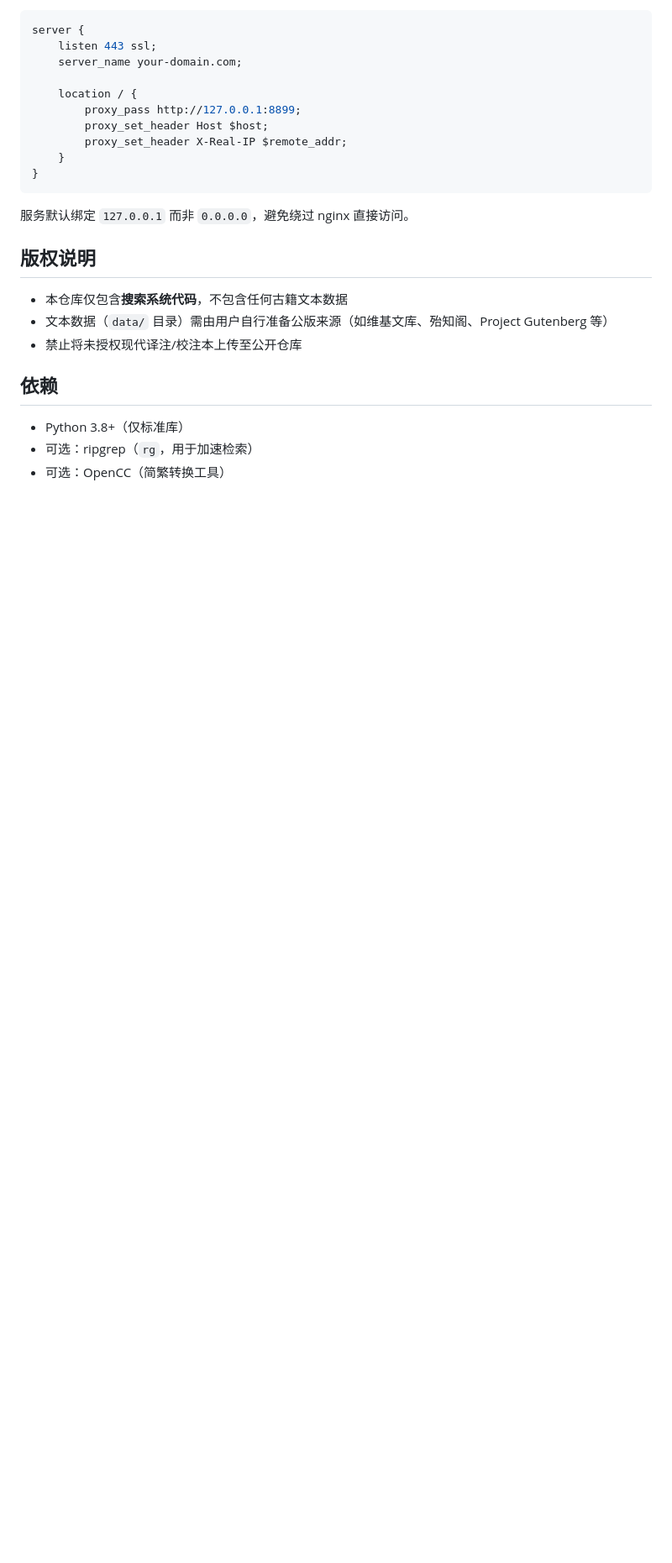
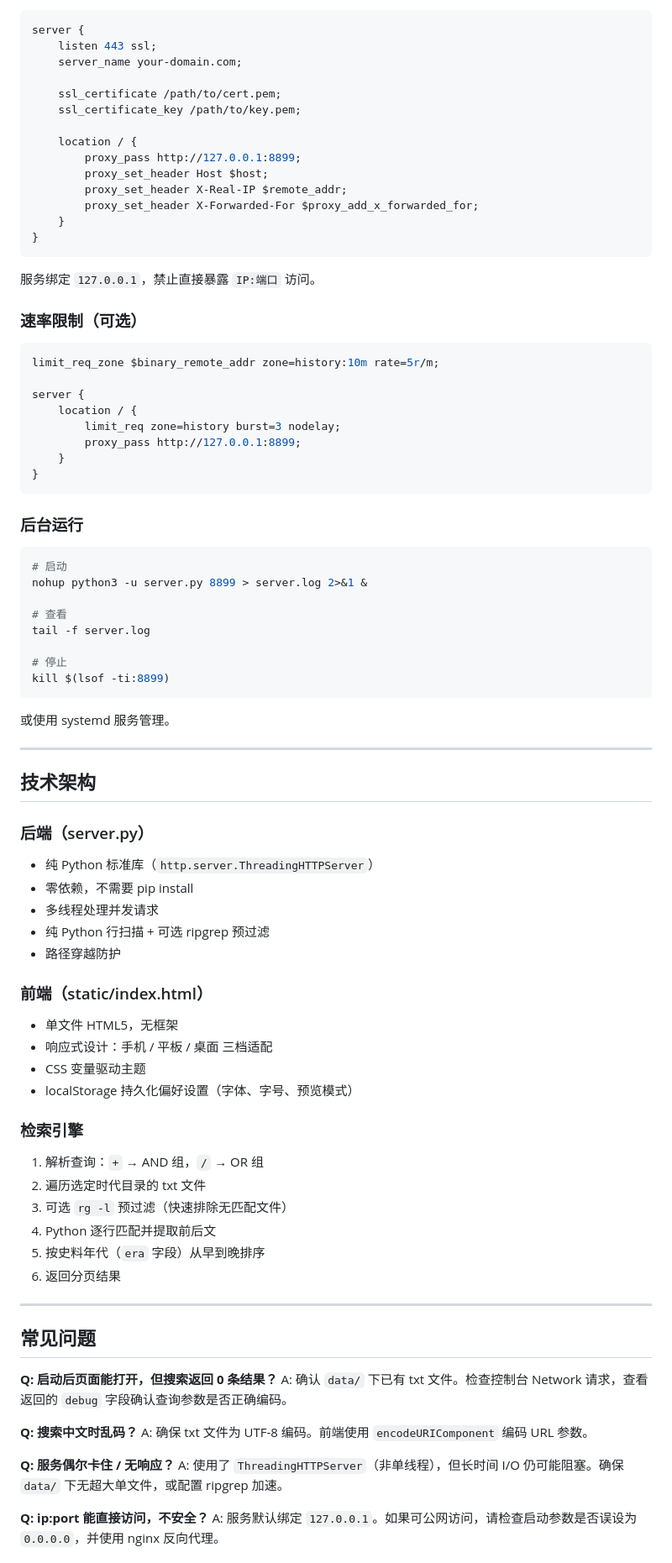
Before and after one commit to MikeSmith141/text-search, a Markdown page: README.md, the part around one of its changes. Shown at 84% size. Rendered like a GitHub page; blank space fills up the shorter version.

````diff
--- a/README.md
+++ b/README.md
@@ -74,24 +167,89 @@ server {
     listen 443 ssl;
     server_name your-domain.com;
 
+    ssl_certificate /path/to/cert.pem;
+    ssl_certificate_key /path/to/key.pem;
+
     location / {
         proxy_pass http://127.0.0.1:8899;
         proxy_set_header Host $host;
         proxy_set_header X-Real-IP $remote_addr;
+        proxy_set_header X-Forwarded-For $proxy_add_x_forwarded_for;
     }
 }
 ```
 
-服务默认绑定 `127.0.0.1` 而非 `0.0.0.0`，避免绕过 nginx 直接访问。
+服务绑定 `127.0.0.1`，禁止直接暴露 `IP:端口` 访问。
 
-## 版权说明
+### 速率限制（可选）
 
-- 本仓库仅包含**搜索系统代码**，不包含任何古籍文本数据
-- 文本数据（`data/` 目录）需由用户自行准备公版来源（如维基文库、殆知阁、Project Gutenberg 等）
-- 禁止将未授权现代译注/校注本上传至公开仓库
+```nginx
+limit_req_zone $binary_remote_addr zone=history:10m rate=5r/m;
 
-## 依赖
+server {
+    location / {
+        limit_req zone=history burst=3 nodelay;
+        proxy_pass http://127.0.0.1:8899;
+    }
+}
+```
 
-- Python 3.8+（仅标准库）
-- 可选：ripgrep（`rg`，用于加速检索）
-- 可选：OpenCC（简繁转换工具）
+### 后台运行
+
+```bash
+# 启动
+nohup python3 -u server.py 8899 > server.log 2>&1 &
+
+# 查看
+tail -f server.log
+
+# 停止
+kill $(lsof -ti:8899)
+```
+
+或使用 systemd 服务管理。
+
+---
+
+## 技术架构
+
+### 后端（server.py）
+
+- 纯 Python 标准库（`http.server.ThreadingHTTPServer`）
+- 零依赖，不需要 pip install
+- 多线程处理并发请求
+- 纯 Python 行扫描 + 可选 ripgrep 预过滤
+- 路径穿越防护
+
+### 前端（static/index.html）
+
+- 单文件 HTML5，无框架
+- 响应式设计：手机 / 平板 / 桌面 三档适配
+- CSS 变量驱动主题
+- localStorage 持久化偏好设置（字体、字号、预览模式）
+
+### 检索引擎
+
+1. 解析查询：`+` → AND 组，`/` → OR 组
+2. 遍历选定时代目录的 txt 文件
+3. 可选 `rg -l` 预过滤（快速排除无匹配文件）
+4. Python 逐行匹配并提取前后文
+5. 按史料年代（`era` 字段）从早到晚排序
+6. 返回分页结果
+
+---
+
+## 常见问题
+
+**Q: 启动后页面能打开，但搜索返回 0 条结果？**
+A: 确认 `data/` 下已有 txt 文件。检查控制台 Network 请求，查看返回的 `debug` 字段确认查询参数是否正确编码。
+
+**Q: 搜索中文时乱码？**
+A: 确保 txt 文件为 UTF-8 编码。前端使用 `encodeURIComponent` 编码 URL 参数。
+
+**Q: 服务偶尔卡住 / 无响应？**
+A: 使用了 `ThreadingHTTPServer`（非单线程），但长时间 I/O 仍可能阻塞。确保 `data/` 下无超大单文件，或配置 ripgrep 加速。
+
+**Q: ip:port 能直接访问，不安全？**
+A: 服务默认绑定 `127.0.0.1`。如果可公网访问，请检查启动参数是否误设为 `0.0.0.0`，并使用 nginx 反向代理。
+
````
Also changed, not shown: other parts of README.md (+152 -47 lines).
